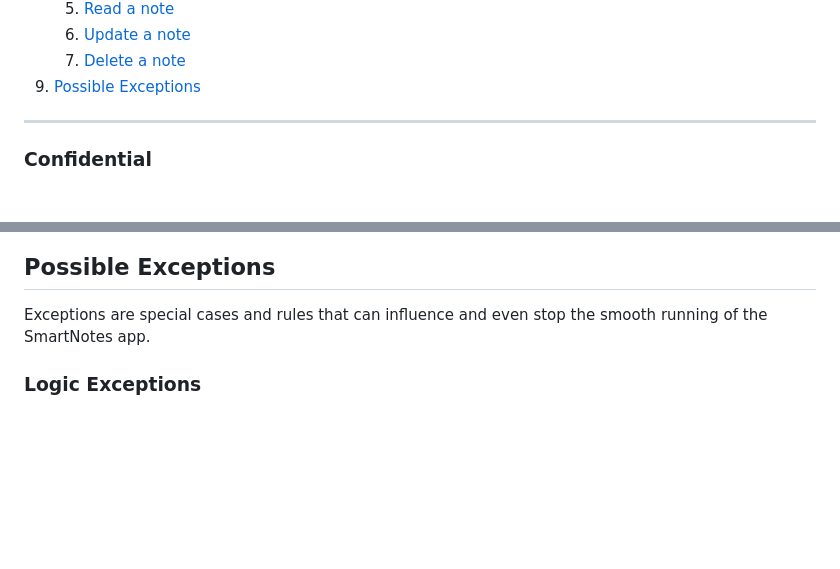
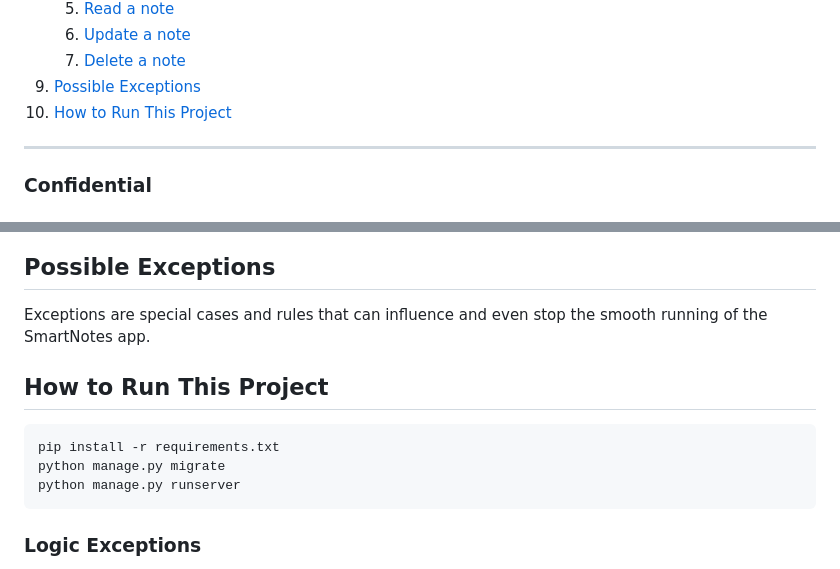
Before and after one commit to majortank/smartnotes, a Markdown page: README.md, 2 parts joined by grey strips. Drawn GitHub-style; blank space fills up the shorter version.

Commit message:
Update README.md
Added "How to Run This Project"

````diff
--- a/README.md
+++ b/README.md
@@ -22,6 +22,7 @@ Creation and management of simple notes by Thabo Tankiso Thebe.
     6. [Update a note](#6-update-a-note)
     7. [Delete a note](#7-delete-a-note)
 9. [Possible Exceptions](#possible-exceptions)
+10. [How to Run This Project](#how-to-run-this-project)
 
 ---
 
@@ -135,6 +136,13 @@ B --> F[Delete a Note]
 
 Exceptions are special cases and rules that can influence and even stop the smooth running of the SmartNotes app.
 
+## How to Run This Project
+```bash
+pip install -r requirements.txt
+python manage.py migrate
+python manage.py runserver
+```
+
 ### Logic Exceptions
 
 - **Missing Data**: Username, password, note title, and notes content are all required. If some of this information is missing, the user will not be able to login or create a note.
````
